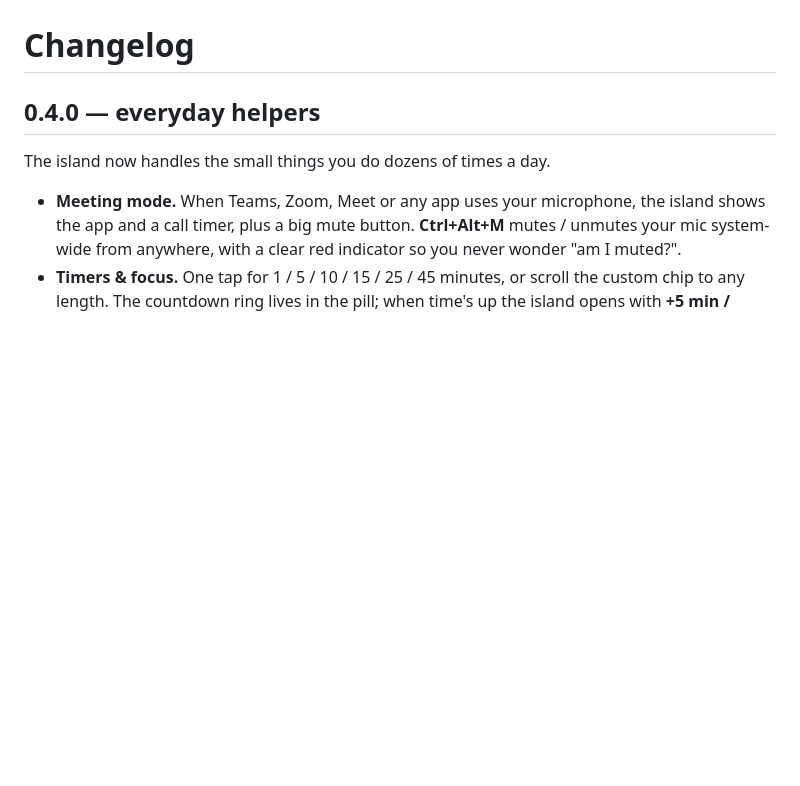
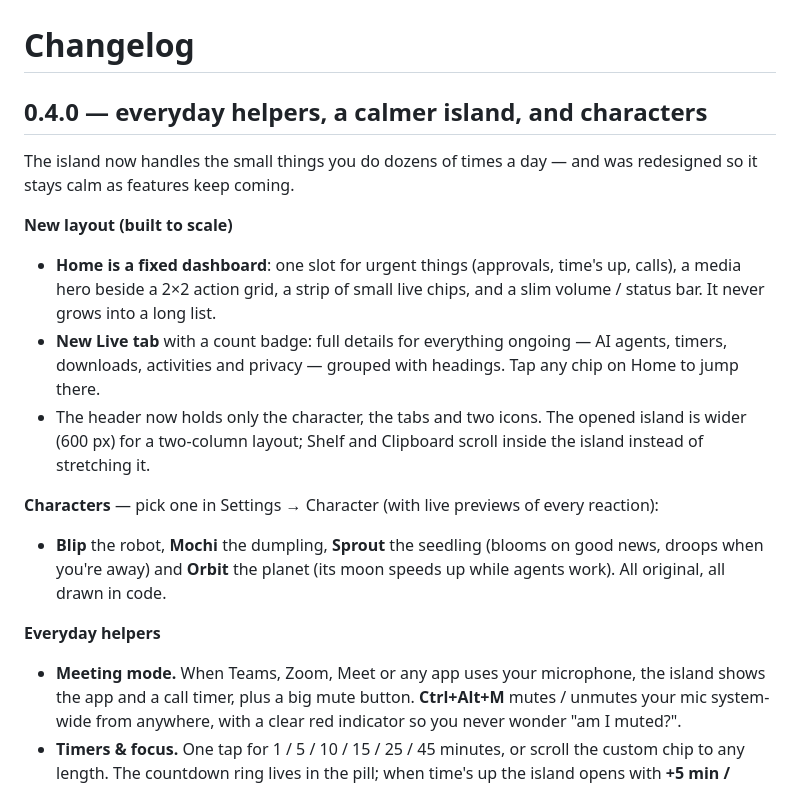
Before and after one commit to KrishViradiya/islet, a Markdown page: CHANGELOG.md, the part around the change. GitHub-like rendering; blank space fills up the shorter version.

```diff
--- a/CHANGELOG.md
+++ b/CHANGELOG.md
@@ -1,8 +1,23 @@
 # Changelog
 
-## 0.4.0 — everyday helpers
+## 0.4.0 — everyday helpers, a calmer island, and characters
 
-The island now handles the small things you do dozens of times a day.
+The island now handles the small things you do dozens of times a day — and was redesigned so it stays calm
+as features keep coming.
+
+**New layout (built to scale)**
+- **Home is a fixed dashboard**: one slot for urgent things (approvals, time's up, calls), a media hero beside a
+  2×2 action grid, a strip of small live chips, and a slim volume / status bar. It never grows into a long list.
+- **New Live tab** with a count badge: full details for everything ongoing — AI agents, timers, downloads,
+  activities and privacy — grouped with headings. Tap any chip on Home to jump there.
+- The header now holds only the character, the tabs and two icons. The opened island is wider (600 px) for a
+  two-column layout; Shelf and Clipboard scroll inside the island instead of stretching it.
+
+**Characters** — pick one in Settings → Character (with live previews of every reaction):
+- **Blip** the robot, **Mochi** the dumpling, **Sprout** the seedling (blooms on good news, droops when you're away)
+  and **Orbit** the planet (its moon speeds up while agents work). All original, all drawn in code.
+
+**Everyday helpers**
 
 - **Meeting mode.** When Teams, Zoom, Meet or any app uses your microphone, the island shows the app and a call
   timer, plus a big mute button. **Ctrl+Alt+M** mutes / unmutes your mic system-wide from anywhere, with a clear
```
Also changed, not shown: README.md (+8 -3 lines), docs/characters.png (added), docs/home.png (added), docs/live.png (added), 10 other files.
